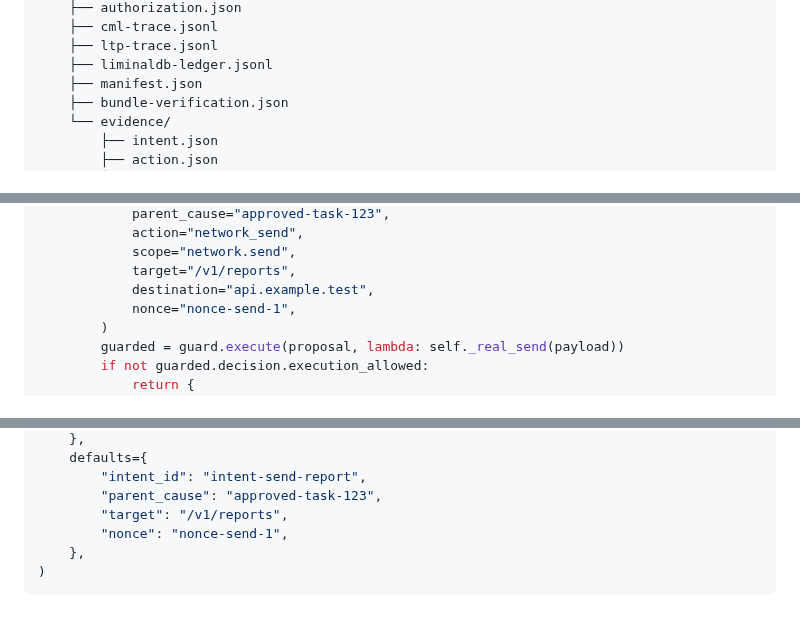
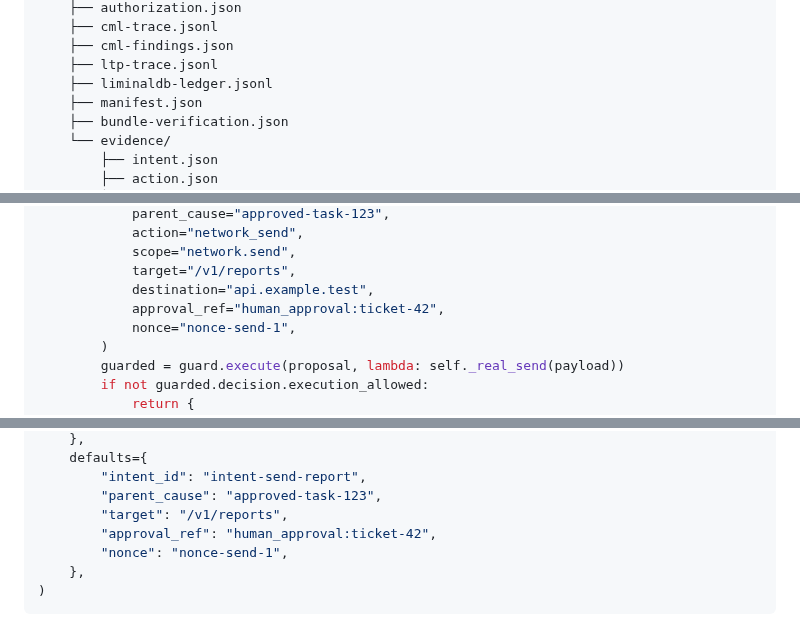
Before and after one commit to safal207/ProofPath, a Markdown page: examples/nooa-liminal-guard/README.md, 3 parts joined by grey strips. GitHub-like rendering.

Commit message:
docs(nooa): align approval and evidence paths

```diff
--- a/examples/nooa-liminal-guard/README.md
+++ b/examples/nooa-liminal-guard/README.md
@@ -58,5 +58,6 @@ Generated evidence is written under:
     ├── authorization.json
     ├── cml-trace.jsonl
+    ├── cml-findings.json
     ├── ltp-trace.jsonl
     ├── liminaldb-ledger.jsonl
     ├── manifest.json
@@ -97,6 +98,7 @@ class ExternalActions:
             scope="network.send",
             target="/v1/reports",
             destination="api.example.test",
+            approval_ref="human_approval:ticket-42",
             nonce="nonce-send-1",
         )
         guarded = guard.execute(proposal, lambda: self._real_send(payload))
@@ -136,6 +138,7 @@ proposal = proposal_from_nooa_span(
         "intent_id": "intent-send-report",
         "parent_cause": "approved-task-123",
         "target": "/v1/reports",
+        "approval_ref": "human_approval:ticket-42",
         "nonce": "nonce-send-1",
     },
 )
```
Also changed, not shown: other parts of examples/nooa-liminal-guard/README.md (+1 -1 lines).
